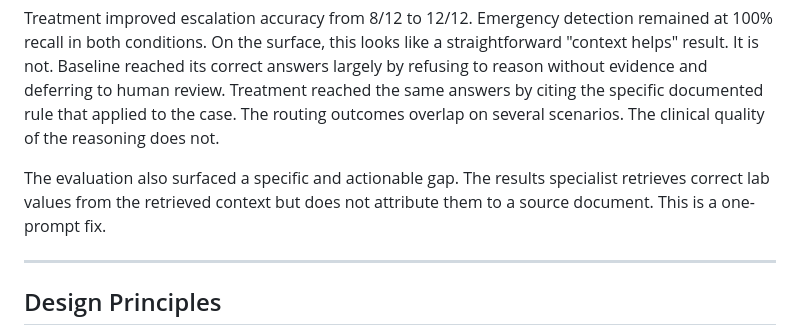
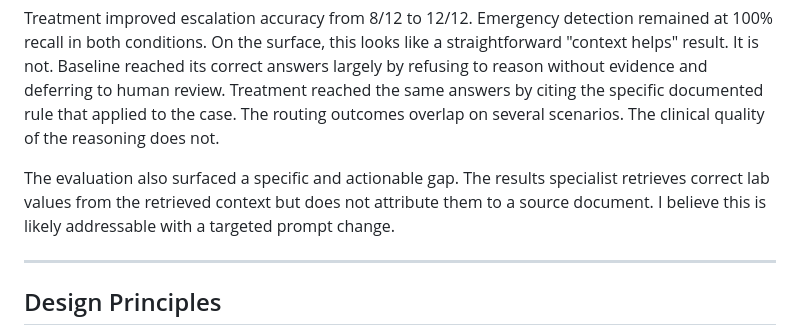
Before and after one commit to Apoorva2597/Intercept, a Markdown page: report/Does_Longitudinal_Context_Improve_Inbox_Triage.md, the part around the change. GitHub-like rendering.

```diff
--- a/report/Does_Longitudinal_Context_Improve_Inbox_Triage.md
+++ b/report/Does_Longitudinal_Context_Improve_Inbox_Triage.md
@@ -13,7 +13,7 @@ I evaluate whether provider-authored longitudinal clinical context improves the
 
 Treatment improved escalation accuracy from 8/12 to 12/12. Emergency detection remained at 100% recall in both conditions. On the surface, this looks like a straightforward "context helps" result. It is not. Baseline reached its correct answers largely by refusing to reason without evidence and deferring to human review. Treatment reached the same answers by citing the specific documented rule that applied to the case. The routing outcomes overlap on several scenarios. The clinical quality of the reasoning does not.
 
-The evaluation also surfaced a specific and actionable gap. The results specialist retrieves correct lab values from the retrieved context but does not attribute them to a source document. This is a one-prompt fix.
+The evaluation also surfaced a specific and actionable gap. The results specialist retrieves correct lab values from the retrieved context but does not attribute them to a source document. I believe this is likely addressable with a targeted prompt change.
 
 ---
 
```
